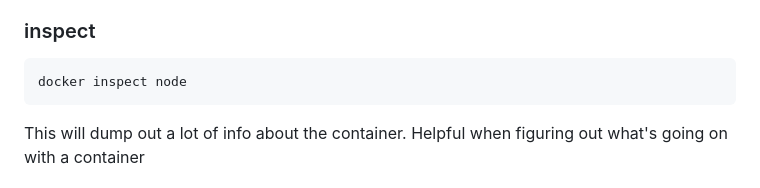
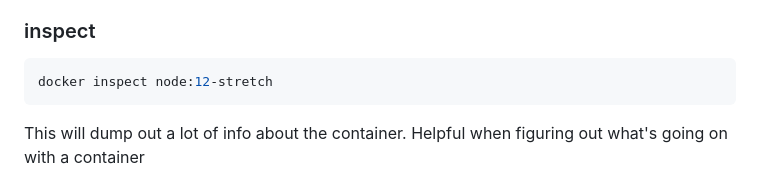
Before and after one commit to btholt/complete-intro-to-containers, a Markdown page: lessons/docker-cli.md, the part around the change. GitHub-like rendering.

Commit message:
Added node version in Docker-Docker CLI -> inspect section

````diff
--- a/lessons/docker-cli.md
+++ b/lessons/docker-cli.md
@@ -24,7 +24,7 @@ That will pull the hollywood container from the user jturpin's user account. The
 ### inspect
 
 ```bash
-docker inspect node
+docker inspect node:12-stretch
 ```
 
 This will dump out a lot of info about the container. Helpful when figuring out what's going on with a container
````
